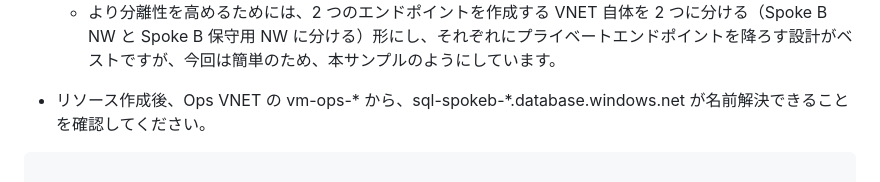
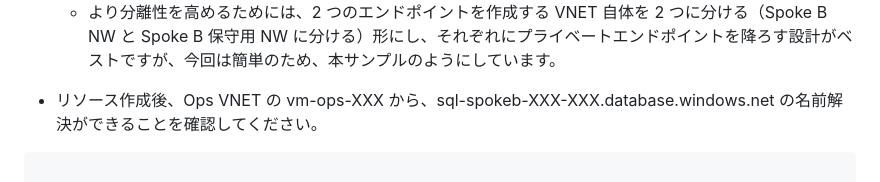
Before and after one commit to nakamacchi/AzureCAF.LandingZones.Demo, a Markdown page: 08.Spoke B 業務サブスクリプションの作成/08_04_SQL Database のプライベートエンドポイントの作成.md, the part around the change. Rendered like a GitHub page.

````diff
--- a/08.Spoke B 業務サブスクリプションの作成/08_04_SQL Database のプライベートエンドポイントの作成.md
+++ b/08.Spoke B 業務サブスクリプションの作成/08_04_SQL Database のプライベートエンドポイントの作成.md
@@ -17,7 +17,7 @@
   - 本サンプルの VDC 設計では、本番NW／運用NW分離要件から 2 つのネットワークを分離しています。実際には Spoke B ネットワークは両方の NW からアクセスできるようになっていますが、DNS は Hub/Ops の 2 箇所に割れているため、プライベート DNS ゾーングループは 2 つ必要になります。このため、プライベートエンドポイントを 2 つ作成し、片方は Hub 用、もう片方は Ops 用という形にしています。
   - より分離性を高めるためには、2 つのエンドポイントを作成する VNET 自体を 2 つに分ける（Spoke B NW と Spoke B 保守用 NW に分ける）形にし、それぞれにプライベートエンドポイントを降ろす設計がベストですが、今回は簡単のため、本サンプルのようにしています。
 
-- リソース作成後、Ops VNET の vm-ops-* から、sql-spokeb-*.database.windows.net が名前解決できることを確認してください。
+- リソース作成後、Ops VNET の vm-ops-XXX から、sql-spokeb-XXX-XXX.database.windows.net の名前解決ができることを確認してください。
 
 ```bash
 
````
Also changed, not shown: 04.管理基盤の構成設定/04_03_PrivateDNSZonesの作成.md (+5 -1 lines), 04.管理基盤の構成設定/images/52724f1431eb30ac9d7f5bde3d960fd7e6b0737fd7a80e1c791f6bce85da3624.png (added), 04.管理基盤の構成設定/images/69ca5bd10df85e7da200c36e768a09774e78c86149ecb42f9a4ea6561c50e565.png (added).
